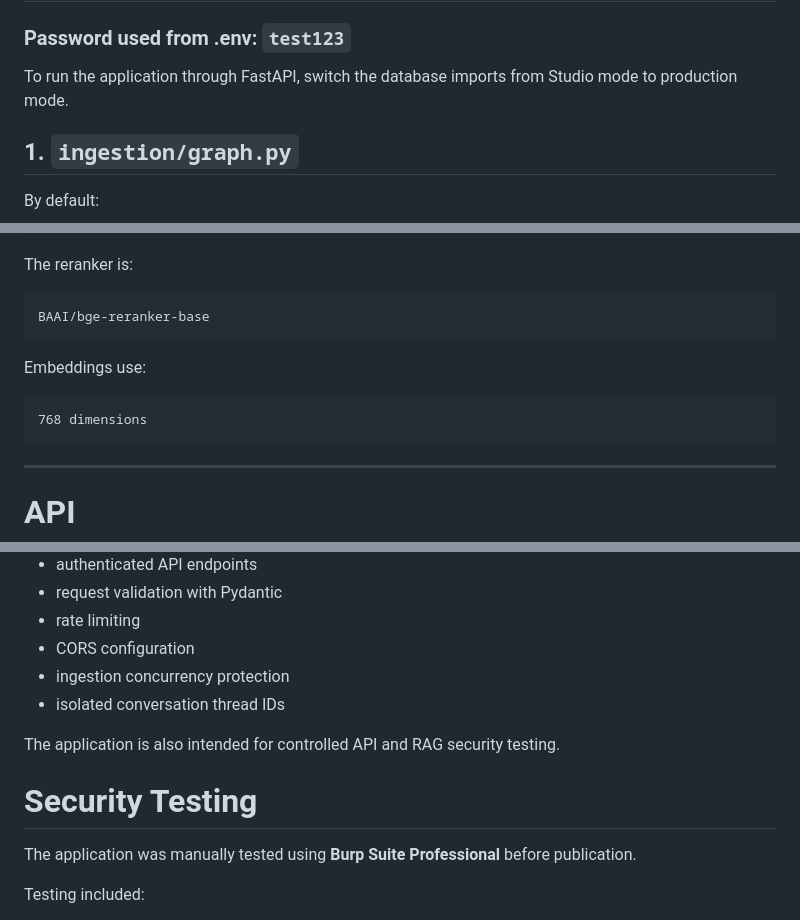
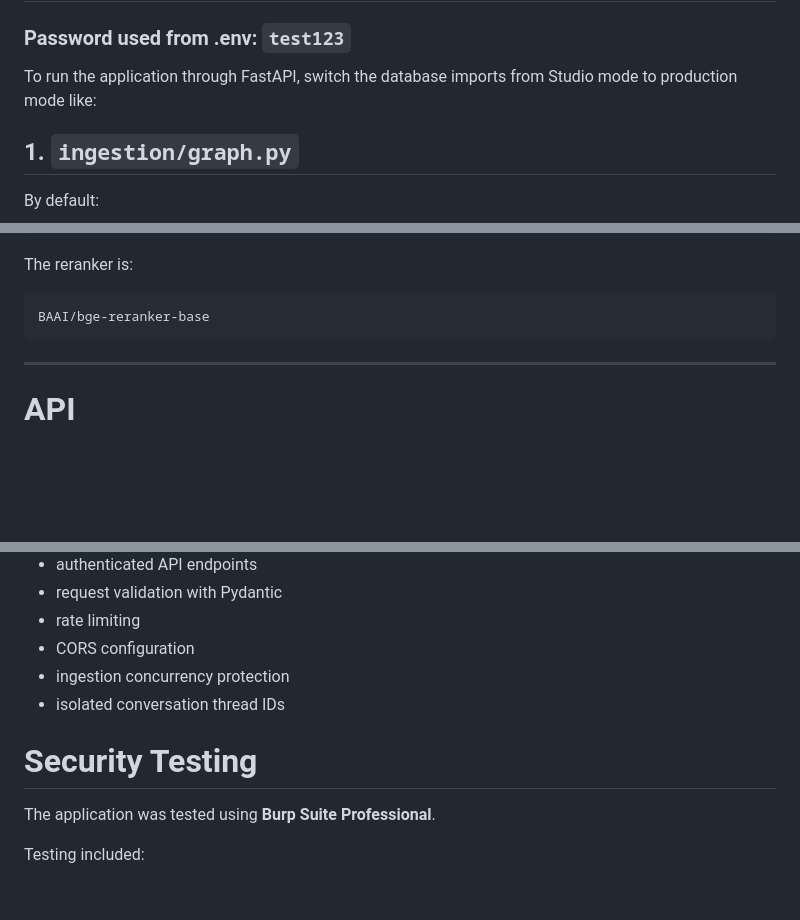
Before and after one commit to chrispsk/petrolium-rag, a Markdown page: README.md, 3 parts joined by grey strips. GitHub-like rendering; blank space fills up the shorter version.

Commit message:
Refactor README for clarity and conciseness
Removed redundant information and clarified sections in the README.

````diff
--- a/README.md
+++ b/README.md
@@ -215,7 +209,7 @@ Studio can be used to inspect:
 # Production Mode — FastAPI
 ### Password used from .env: `test123`
 
-To run the application through FastAPI, switch the database imports from Studio mode to production mode.
+To run the application through FastAPI, switch the database imports from Studio mode to production mode like:
 
 ## 1. `ingestion/graph.py`
 
@@ -679,13 +671,6 @@ The reranker is:
 ```text
 BAAI/bge-reranker-base
 ```
-
-Embeddings use:
-
-```text
-768 dimensions
-```
-
 ---
 
 # API
@@ -725,11 +708,9 @@ The current implementation includes:
 - ingestion concurrency protection
 - isolated conversation thread IDs
 
-The application is also intended for controlled API and RAG security testing.
-
 # Security Testing
 
-The application was manually tested using **Burp Suite Professional** before publication.
+The application was tested using **Burp Suite Professional**.
 
 Testing included:
 
````
Also changed, not shown: other parts of README.md (+4 -14 lines).
